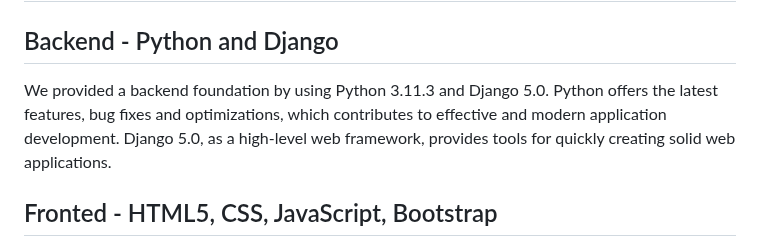
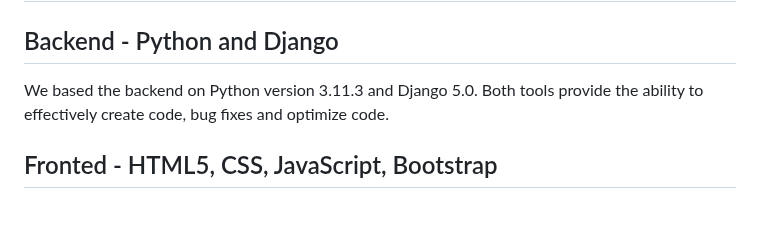
Before and after one commit to SidorowiczPaulina/ShiftPlaner, a Markdown page: README.md, the part around the change. Rendered like a GitHub page; blank space fills up the shorter version.

```diff
--- a/README.md
+++ b/README.md
@@ -17,7 +17,7 @@ Welcome to our Shift Planer. If you must to create some work schedule you can us
 # Technologies
 
 ## Backend - Python and Django
-We provided a backend foundation by using Python 3.11.3 and Django 5.0. Python offers the latest features, bug fixes and optimizations, which contributes to effective and modern application development. Django 5.0, as a high-level web framework, provides tools for quickly creating solid web applications.
+We based the backend on Python version 3.11.3 and Django 5.0. Both tools provide the ability to effectively create code, bug fixes and optimize code.
 
 ## Fronted - HTML5, CSS, JavaScript, Bootstrap
 In order to create a user-friendly look, we used popular frontend technologies HTML5, CSS, Bootstrap and JavaScript.
```
